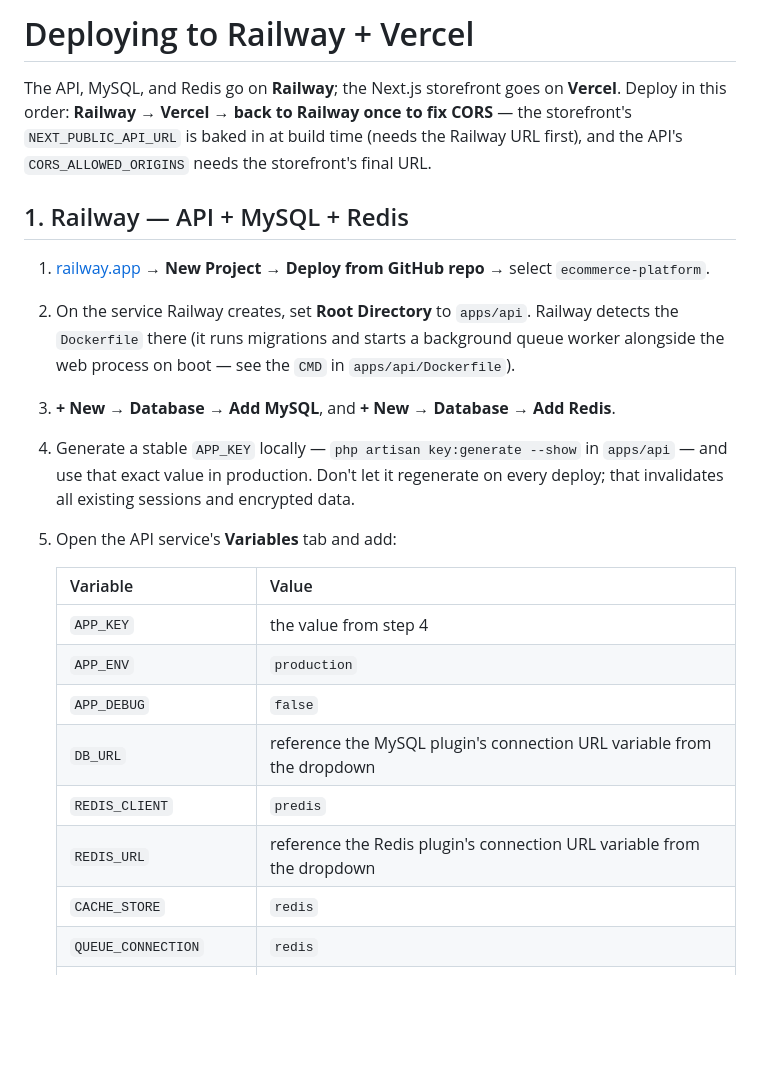
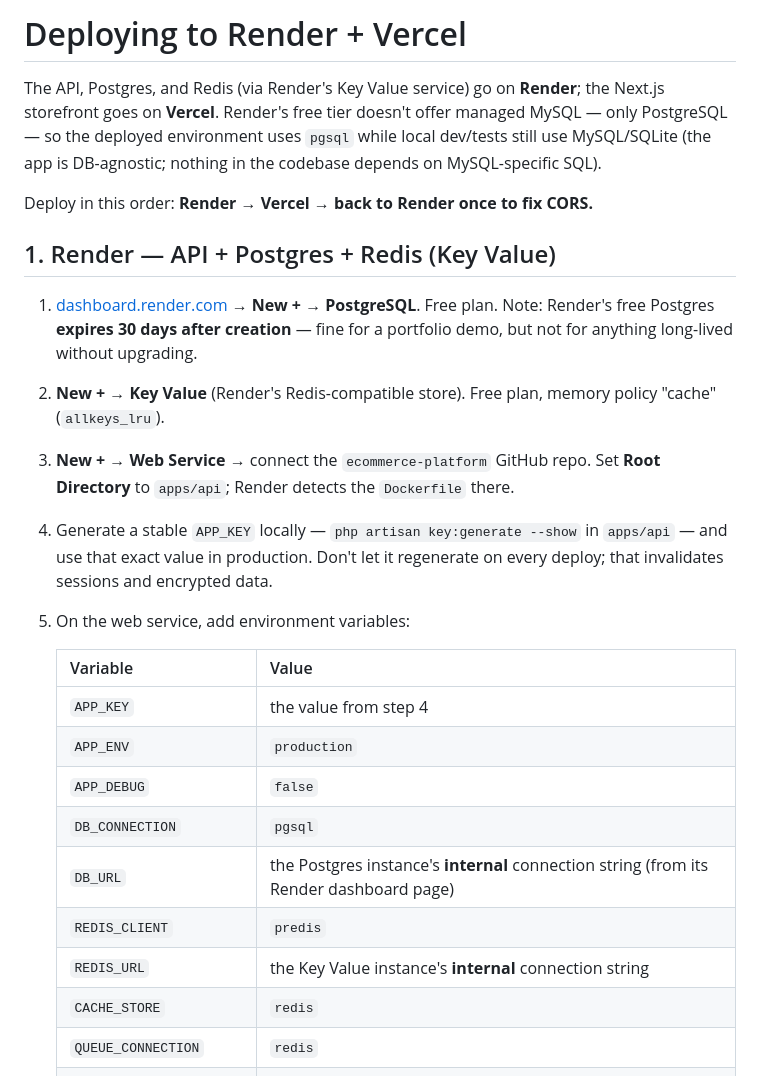
Before and after one commit to Subhashchandra3295/ecommerce-platform, a Markdown page: DEPLOYMENT.md, the part around one of its changes. Rendered like a GitHub page; blank space fills up the shorter version.

```diff
--- a/DEPLOYMENT.md
+++ b/DEPLOYMENT.md
@@ -1,27 +1,30 @@
-# Deploying to Railway + Vercel
+# Deploying to Render + Vercel
 
-The API, MySQL, and Redis go on **Railway**; the Next.js storefront goes on
-**Vercel**. Deploy in this order: **Railway → Vercel → back to Railway once
-to fix CORS** — the storefront's `NEXT_PUBLIC_API_URL` is baked in at build
-time (needs the Railway URL first), and the API's `CORS_ALLOWED_ORIGINS`
-needs the storefront's final URL.
+The API, Postgres, and Redis (via Render's Key Value service) go on
+**Render**; the Next.js storefront goes on **Vercel**. Render's free tier
+doesn't offer managed MySQL — only PostgreSQL — so the deployed environment
+uses `pgsql` while local dev/tests still use MySQL/SQLite (the app is
+DB-agnostic; nothing in the codebase depends on MySQL-specific SQL).
 
-## 1. Railway — API + MySQL + Redis
+Deploy in this order: **Render → Vercel → back to Render once to fix CORS.**
 
-1. [railway.app](https://railway.app) → **New Project** → **Deploy from GitHub repo** → select `ecommerce-platform`.
-2. On the service Railway creates, set **Root Directory** to `apps/api`. Railway detects the `Dockerfile` there (it runs migrations and starts a background queue worker alongside the web process on boot — see the `CMD` in `apps/api/Dockerfile`).
-3. **+ New → Database → Add MySQL**, and **+ New → Database → Add Redis**.
-4. Generate a stable `APP_KEY` locally — `php artisan key:generate --show` in `apps/api` — and use that exact value in production. Don't let it regenerate on every deploy; that invalidates all existing sessions and encrypted data.
-5. Open the API service's **Variables** tab and add:
+## 1. Render — API + Postgres + Redis (Key Value)
+
+1. [dashboard.render.com](https://dashboard.render.com) → **New +** → **PostgreSQL**. Free plan. Note: Render's free Postgres **expires 30 days after creation** — fine for a portfolio demo, but not for anything long-lived without upgrading.
+2. **New +** → **Key Value** (Render's Redis-compatible store). Free plan, memory policy "cache" (`allkeys_lru`).
+3. **New +** → **Web Service** → connect the `ecommerce-platform` GitHub repo. Set **Root Directory** to `apps/api`; Render detects the `Dockerfile` there.
+4. Generate a stable `APP_KEY` locally — `php artisan key:generate --show` in `apps/api` — and use that exact value in production. Don't let it regenerate on every deploy; that invalidates sessions and encrypted data.
+5. On the web service, add environment variables:
 
    | Variable | Value |
    |---|---|
    | `APP_KEY` | the value from step 4 |
    | `APP_ENV` | `production` |
    | `APP_DEBUG` | `false` |
-   | `DB_URL` | reference the MySQL plugin's connection URL variable from the dropdown |
+   | `DB_CONNECTION` | `pgsql` |
+   | `DB_URL` | the Postgres instance's **internal** connection string (from its Render dashboard page) |
    | `REDIS_CLIENT` | `predis` |
-   | `REDIS_URL` | reference the Redis plugin's connection URL variable from the dropdown |
+   | `REDIS_URL` | the Key Value instance's **internal** connection string |
    | `CACHE_STORE` | `redis` |
    | `QUEUE_CONNECTION` | `redis` |
    | `SESSION_DRIVER` | `database` |
```
Also changed, not shown: other parts of DEPLOYMENT.md (+16 -16 lines), README.md (+1 -1 lines).
